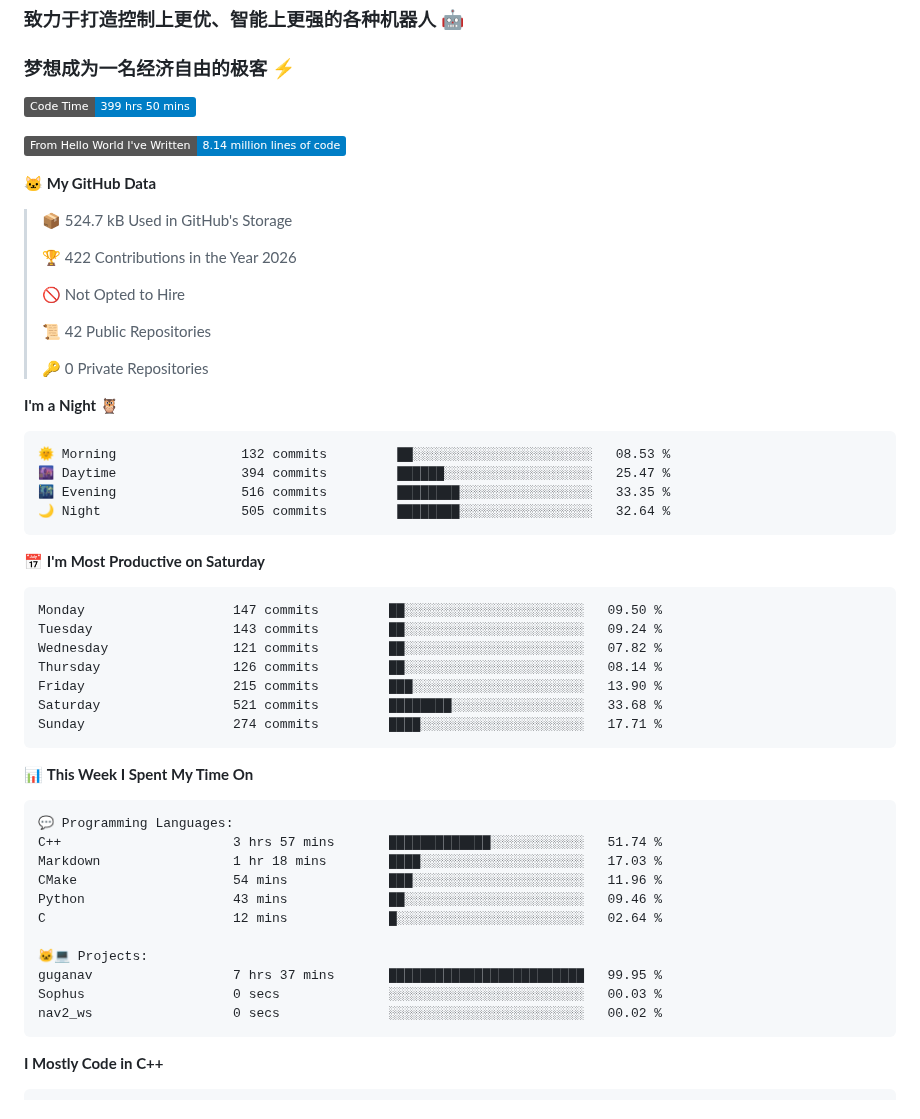
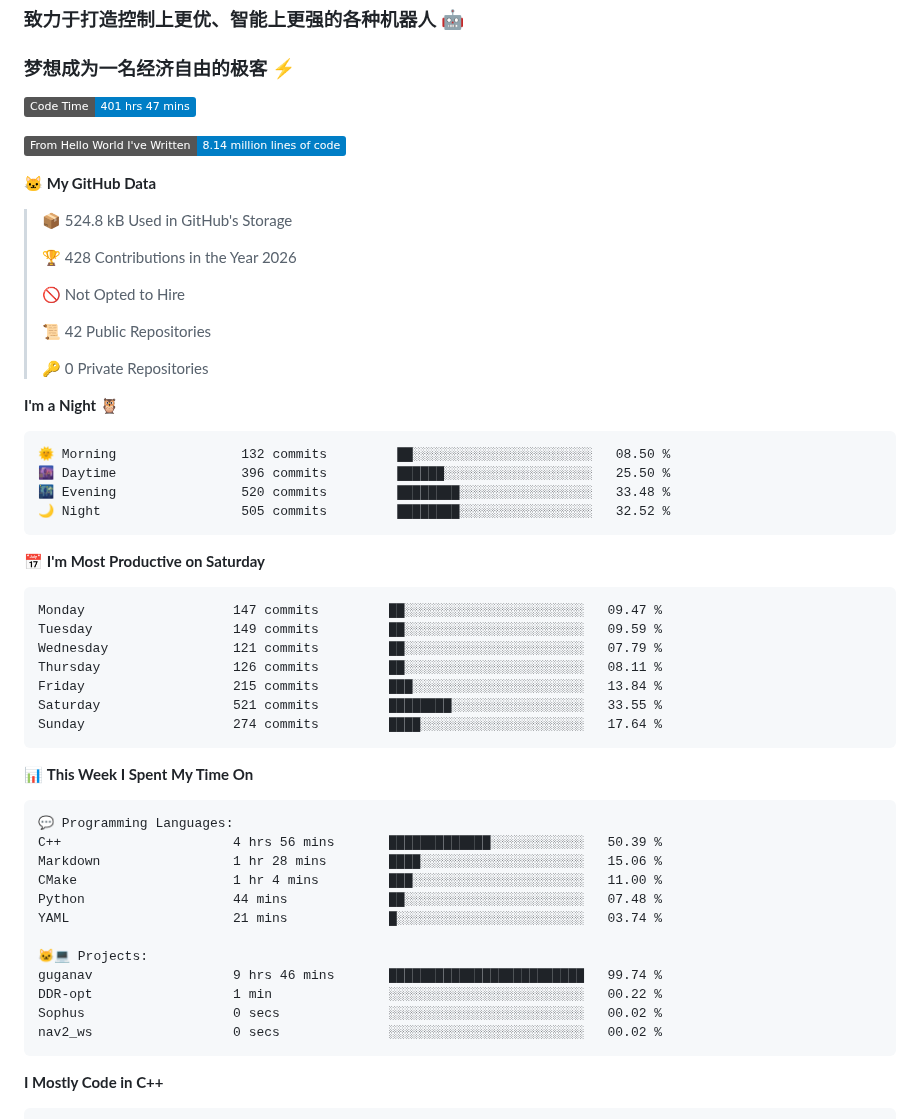
Before and after one commit to LemperorD/LemperorD, a Markdown page: README.md, the part around one of its changes. Rendered like a GitHub page; badges without logos.

Commit message:
Updated with Dev Metrics

````diff
--- a/README.md
+++ b/README.md
@@ -5,15 +5,15 @@
 ### 梦想成为一名经济自由的极客 :zap:
 
 <!--START_SECTION:waka-->
-![Code Time](http://img.shields.io/badge/Code%20Time-399%20hrs%2050%20mins-blue?style=flat)
+![Code Time](http://img.shields.io/badge/Code%20Time-401%20hrs%2047%20mins-blue?style=flat)
 
 ![Lines of code](https://img.shields.io/badge/From%20Hello%20World%20I%27ve%20Written-8.14%20million%20lines%20of%20code-blue?style=flat)
 
 **🐱 My GitHub Data**
 
-> 📦 524.7 kB Used in GitHub's Storage
+> 📦 524.8 kB Used in GitHub's Storage
  >
-> 🏆 422 Contributions in the Year 2026
+> 🏆 428 Contributions in the Year 2026
  >
 > 🚫 Not Opted to Hire
  >
@@ -24,21 +24,21 @@
 **I'm a Night 🦉**
 
 ```text
-🌞 Morning                132 commits         ██░░░░░░░░░░░░░░░░░░░░░░░   08.53 %
-🌆 Daytime                394 commits         ██████░░░░░░░░░░░░░░░░░░░   25.47 %
-🌃 Evening                516 commits         ████████░░░░░░░░░░░░░░░░░   33.35 %
-🌙 Night                  505 commits         ████████░░░░░░░░░░░░░░░░░   32.64 %
+🌞 Morning                132 commits         ██░░░░░░░░░░░░░░░░░░░░░░░   08.50 %
+🌆 Daytime                396 commits         ██████░░░░░░░░░░░░░░░░░░░   25.50 %
+🌃 Evening                520 commits         ████████░░░░░░░░░░░░░░░░░   33.48 %
+🌙 Night                  505 commits         ████████░░░░░░░░░░░░░░░░░   32.52 %
 ```
 📅 **I'm Most Productive on Saturday**
 
 ```text
-Monday                   147 commits         ██░░░░░░░░░░░░░░░░░░░░░░░   09.50 %
-Tuesday                  143 commits         ██░░░░░░░░░░░░░░░░░░░░░░░   09.24 %
-Wednesday                121 commits         ██░░░░░░░░░░░░░░░░░░░░░░░   07.82 %
-Thursday                 126 commits         ██░░░░░░░░░░░░░░░░░░░░░░░   08.14 %
-Friday                   215 commits         ███░░░░░░░░░░░░░░░░░░░░░░   13.90 %
-Saturday                 521 commits         ████████░░░░░░░░░░░░░░░░░   33.68 %
-Sunday                   274 commits         ████░░░░░░░░░░░░░░░░░░░░░   17.71 %
+Monday                   147 commits         ██░░░░░░░░░░░░░░░░░░░░░░░   09.47 %
+Tuesday                  149 commits         ██░░░░░░░░░░░░░░░░░░░░░░░   09.59 %
+Wednesday                121 commits         ██░░░░░░░░░░░░░░░░░░░░░░░   07.79 %
+Thursday                 126 commits         ██░░░░░░░░░░░░░░░░░░░░░░░   08.11 %
+Friday                   215 commits         ███░░░░░░░░░░░░░░░░░░░░░░   13.84 %
+Saturday                 521 commits         ████████░░░░░░░░░░░░░░░░░   33.55 %
+Sunday                   274 commits         ████░░░░░░░░░░░░░░░░░░░░░   17.64 %
 ```
 
 
@@ -46,15 +46,16 @@ Sunday                   274 commits         ████░░░░░░░
 
 ```text
 💬 Programming Languages:
-C++                      3 hrs 57 mins       █████████████░░░░░░░░░░░░   51.74 %
-Markdown                 1 hr 18 mins        ████░░░░░░░░░░░░░░░░░░░░░   17.03 %
-CMake                    54 mins             ███░░░░░░░░░░░░░░░░░░░░░░   11.96 %
-Python                   43 mins             ██░░░░░░░░░░░░░░░░░░░░░░░   09.46 %
-C                        12 mins             █░░░░░░░░░░░░░░░░░░░░░░░░   02.64 %
+C++                      4 hrs 56 mins       █████████████░░░░░░░░░░░░   50.39 %
+Markdown                 1 hr 28 mins        ████░░░░░░░░░░░░░░░░░░░░░   15.06 %
+CMake                    1 hr 4 mins         ███░░░░░░░░░░░░░░░░░░░░░░   11.00 %
+Python                   44 mins             ██░░░░░░░░░░░░░░░░░░░░░░░   07.48 %
+YAML                     21 mins             █░░░░░░░░░░░░░░░░░░░░░░░░   03.74 %
 
 🐱‍💻 Projects:
-guganav                  7 hrs 37 mins       █████████████████████████   99.95 %
-Sophus                   0 secs              ░░░░░░░░░░░░░░░░░░░░░░░░░   00.03 %
+guganav                  9 hrs 46 mins       █████████████████████████   99.74 %
+DDR-opt                  1 min               ░░░░░░░░░░░░░░░░░░░░░░░░░   00.22 %
+Sophus                   0 secs              ░░░░░░░░░░░░░░░░░░░░░░░░░   00.02 %
 nav2_ws                  0 secs              ░░░░░░░░░░░░░░░░░░░░░░░░░   00.02 %
 ```
 
````
Also changed, not shown: other parts of README.md (+1 -1 lines), assets/bar_graph.png.
